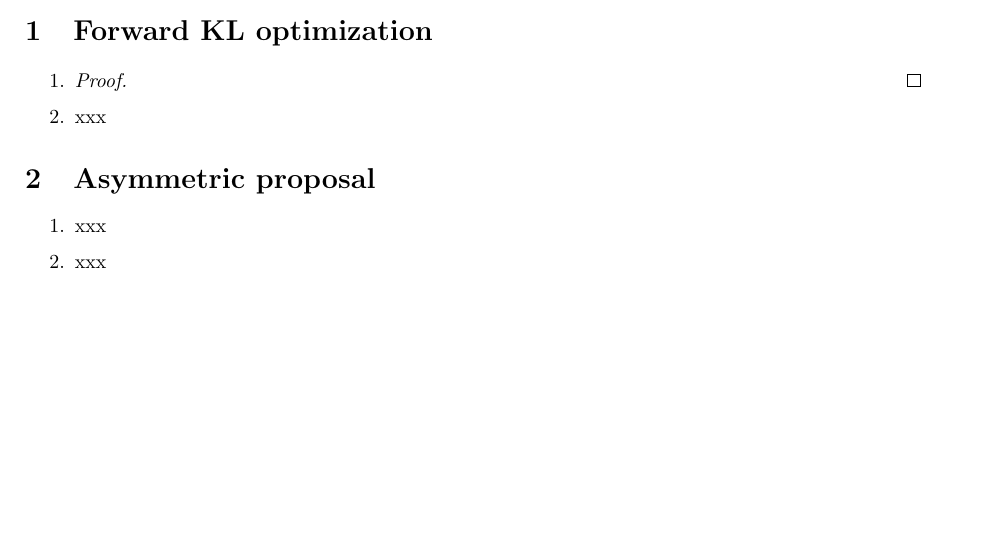
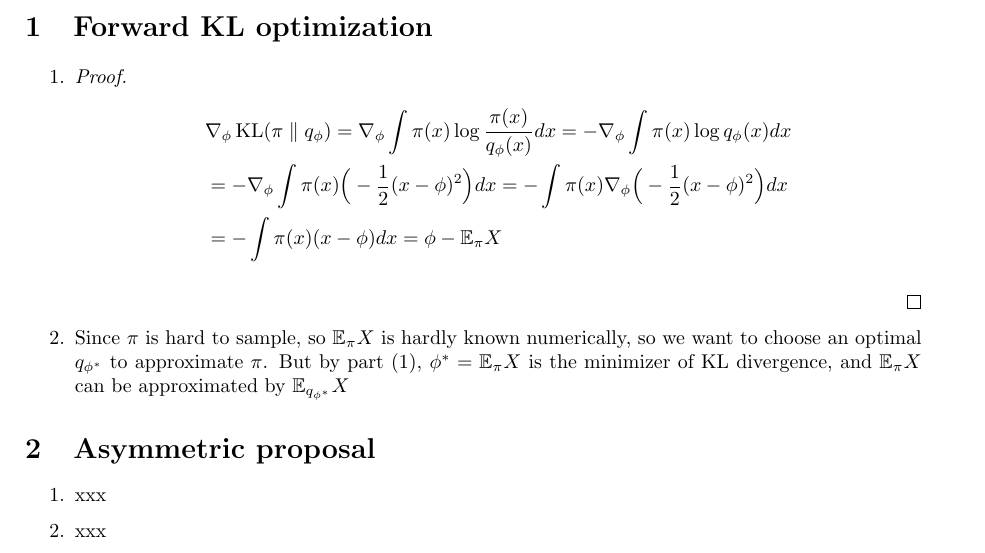
Before and after one commit to junsongt/STAT447, a LaTeX problem sheet (Exercise 10/main.tex): part of the page, cut so that both start at the same text, the shorter picture padded with empty space. Compiled offline with pdfLaTeX.

Commit message:
update ex10

```diff
--- a/Exercise 10/main.tex
+++ b/Exercise 10/main.tex
@@ -8,9 +8,7 @@
 \graphicspath{{./figures/}}
 
 
-
-
-
+\DeclareMathOperator{\KL}{\text{KL}}
 
 
 \begin{document}
@@ -29,10 +27,15 @@
 \begin{enumerate}
 \item
 \begin{proof}
+\begin{align*}
+& \nabla_{\phi}\KL(\pi \parallel q_{\phi}) = \nabla_{\phi} \int\pi(x) \log \frac{\pi(x)}{q_{\phi}(x)} dx = -\nabla_{\phi} \int \pi(x) \log q_{\phi}(x) dx\\
+& = -\nabla_{\phi} \int \pi(x) \Big(-\frac12 (x-\phi)^2\Big) dx = -\int \pi(x) \nabla_{\phi}\Big(-\frac12 (x-\phi)^2\Big) dx\\
+& = -\int \pi(x) (x - \phi) dx = \phi - \E_{\pi} X
+\end{align*}
 
 \end{proof}
 \item
-xxx
+Since $\pi$ is hard to sample, so $\E_{\pi} X$ is hardly known numerically, so we want to choose an optimal $q_{\phi^*}$ to approximate $\pi$. But by part (1), $\phi^* = \E_{\pi} X$ is the minimizer of KL divergence, and $\E_{\pi} X$ can be approximated by $\E_{q_{\phi^*}} X$
 \end{enumerate}
 
 
```
